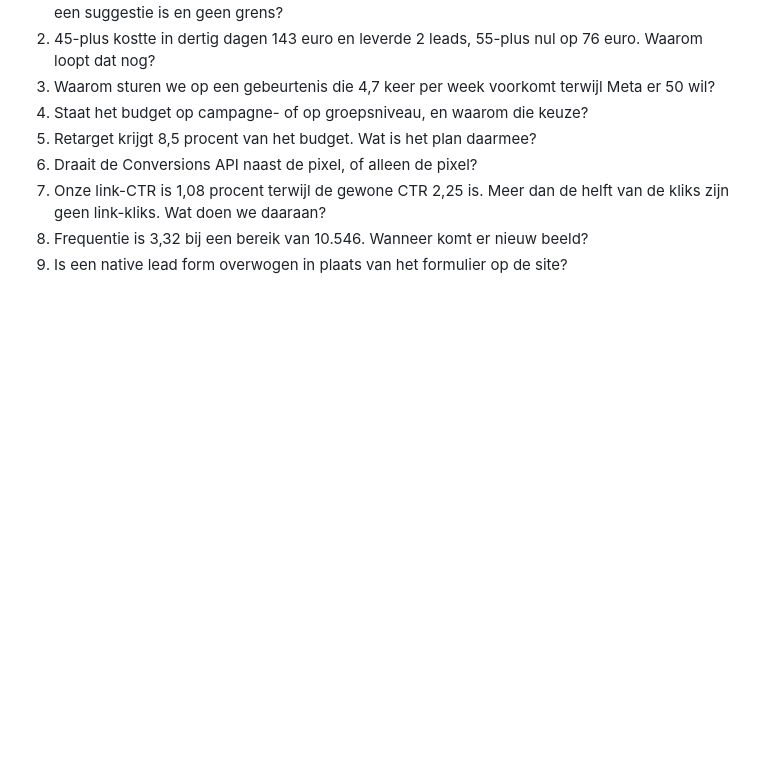
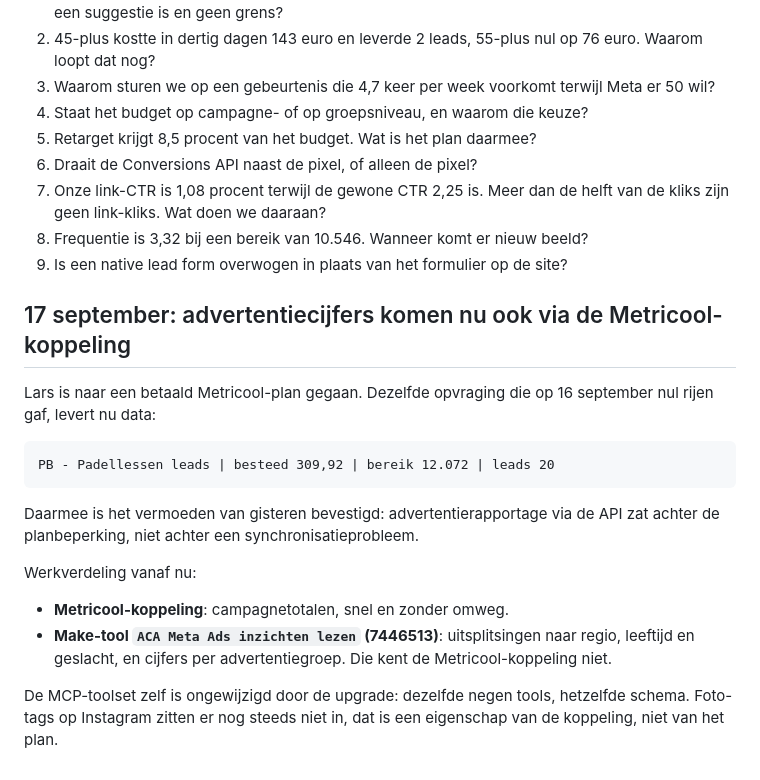
Before and after one commit to ldebruinlars/Social-media-mananger, a Markdown page: docs/meta-ads-audit.md, the part around the change. Drawn GitHub-style; blank space fills up the shorter version.

Commit message:
Advertentiecijfers komen na de Metricool-upgrade nu wel via de koppeling
Dezelfde opvraging die gisteren nul rijen gaf, levert nu campagnetotalen.
Vermoeden bevestigd: het zat achter de planbeperking. De toolset van de
koppeling is verder ongewijzigd, foto-tags blijven buiten bereik.

Co-Authored-By: Claude Fable 5.1 <noreply@anthropic.com>
Claude-Session: https://claude.ai/code/session_013Ebc4WP2c6Cx4Qb9xWFBxv

````diff
--- a/docs/meta-ads-audit.md
+++ b/docs/meta-ads-audit.md
@@ -399,3 +399,20 @@ Bij 10 euro per dag komt deze campagne er niet uit, ook niet na alle fixes. **He
 7. Onze link-CTR is 1,08 procent terwijl de gewone CTR 2,25 is. Meer dan de helft van de kliks zijn geen link-kliks. Wat doen we daaraan?
 8. Frequentie is 3,32 bij een bereik van 10.546. Wanneer komt er nieuw beeld?
 9. Is een native lead form overwogen in plaats van het formulier op de site?
+
+## 17 september: advertentiecijfers komen nu ook via de Metricool-koppeling
+
+Lars is naar een betaald Metricool-plan gegaan. Dezelfde opvraging die op 16 september nul rijen gaf, levert nu data:
+
+```
+PB - Padellessen leads | besteed 309,92 | bereik 12.072 | leads 20
+```
+
+Daarmee is het vermoeden van gisteren bevestigd: advertentierapportage via de API zat achter de planbeperking, niet achter een synchronisatieprobleem.
+
+Werkverdeling vanaf nu:
+
+- **Metricool-koppeling**: campagnetotalen, snel en zonder omweg.
+- **Make-tool `ACA Meta Ads inzichten lezen` (7446513)**: uitsplitsingen naar regio, leeftijd en geslacht, en cijfers per advertentiegroep. Die kent de Metricool-koppeling niet.
+
+De MCP-toolset zelf is ongewijzigd door de upgrade: dezelfde negen tools, hetzelfde schema. Foto-tags op Instagram zitten er nog steeds niet in, dat is een eigenschap van de koppeling, niet van het plan.
````
Also changed, not shown: context/workflow-status.md (+2 -0 lines).
